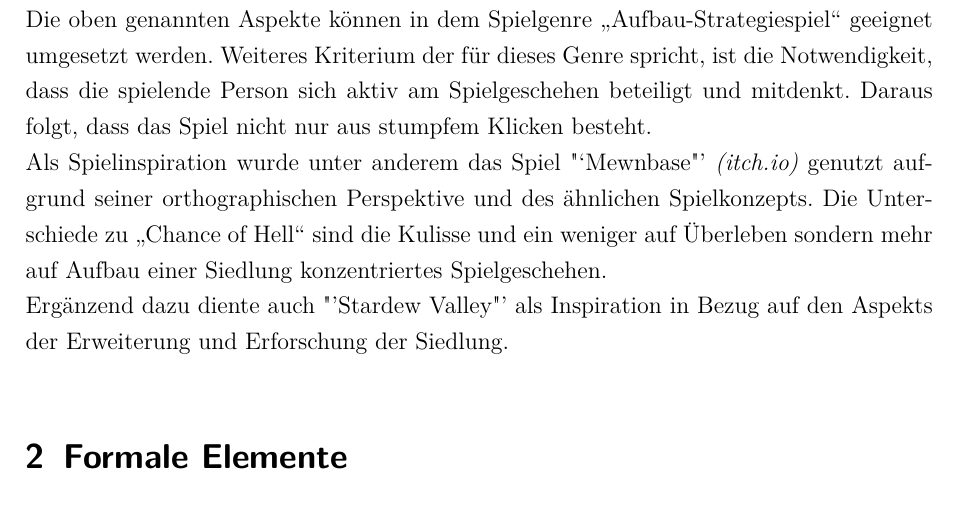
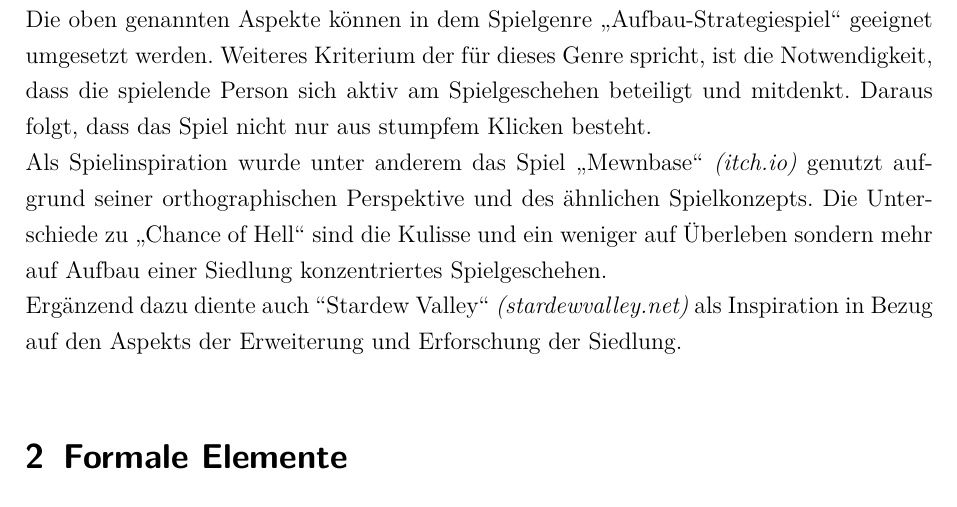
Before and after one commit to a-schallenberg/game-dev, a LaTeX document (Documents/LaTeX/GDD/game_design_document.tex): part of page 3 of 11, cut so that both start at the same text. Compiled offline with pdfLaTeX.

Commit message:
Fixed quotes/links in GDD 'Hintergrund'

```diff
--- a/Documents/LaTeX/GDD/game_design_document.tex
+++ b/Documents/LaTeX/GDD/game_design_document.tex
@@ -78,8 +78,8 @@
 
 Die ersten Überlegungen im Rahmen der Ideenfindung bezogen sich auf den Aufwand der Entwicklung und Umsetzung. Wichtige Aspekte, die hierbei beachtet wurden, waren unter anderem die Schlichtheit und die Modularität des Spiels, sodass eine schnelle Entwicklung stattfinden kann und zu möglichst vielen Zeitpunkten eine lauffähige Spielversion existiert. Zusätzlich bestand Konsens in der Gruppe, dass die in \hyperref[sec:Rahmenbedingungen]{"'Rahmenbedingungen"'} festgesetzten Grenzen nicht überschritten werden. Dazu gehört zum Beispiel die Entscheidung gegen ein Mehrspielerkonzept aufgrund des zeitlichen Mehraufwands.\\
 Die oben genannten Aspekte können in dem Spielgenre "`Aufbau-Strategiespiel"' geeignet umgesetzt werden. Weiteres Kriterium der für dieses Genre spricht, ist die Notwendigkeit, dass die spielende Person sich aktiv am Spielgeschehen beteiligt und mitdenkt. Daraus folgt, dass das Spiel nicht nur aus stumpfem Klicken besteht.\\
-Als Spielinspiration wurde unter anderem das Spiel \hyperref{https://cairn4.itch.io/mewnbase}{}{}{"`Mewnbase"' \textit{(itch.io)}} genutzt aufgrund seiner orthographischen Perspektive und des ähnlichen Spielkonzepts. Die Unterschiede zu "`Chance of Hell"' sind die Kulisse und ein weniger auf Überleben sondern mehr auf Aufbau einer Siedlung konzentriertes Spielgeschehen.\\
-Ergänzend dazu diente auch \hyperref{https://www.stardewvalley.net/}{}{}{"'Stardew Valley"'} als Inspiration in Bezug auf den Aspekts der Erweiterung und Erforschung der Siedlung.
+Als Spielinspiration wurde unter anderem das Spiel "`Mewnbase"' \hyperref{https://cairn4.itch.io/mewnbase}{}{}{\textit{(itch.io)}} genutzt aufgrund seiner orthographischen Perspektive und des ähnlichen Spielkonzepts. Die Unterschiede zu "`Chance of Hell"' sind die Kulisse und ein weniger auf Überleben sondern mehr auf Aufbau einer Siedlung konzentriertes Spielgeschehen.\\
+Ergänzend dazu diente auch "'Stardew Valley"' \hyperref{https://www.stardewvalley.net/}{}{}{\textit{(stardewvalley.net)}} als Inspiration in Bezug auf den Aspekts der Erweiterung und Erforschung der Siedlung.
 
 
 \sectionspace
```
Also changed, not shown: Documents/LaTeX/GDD/game_design_document.pdf.
